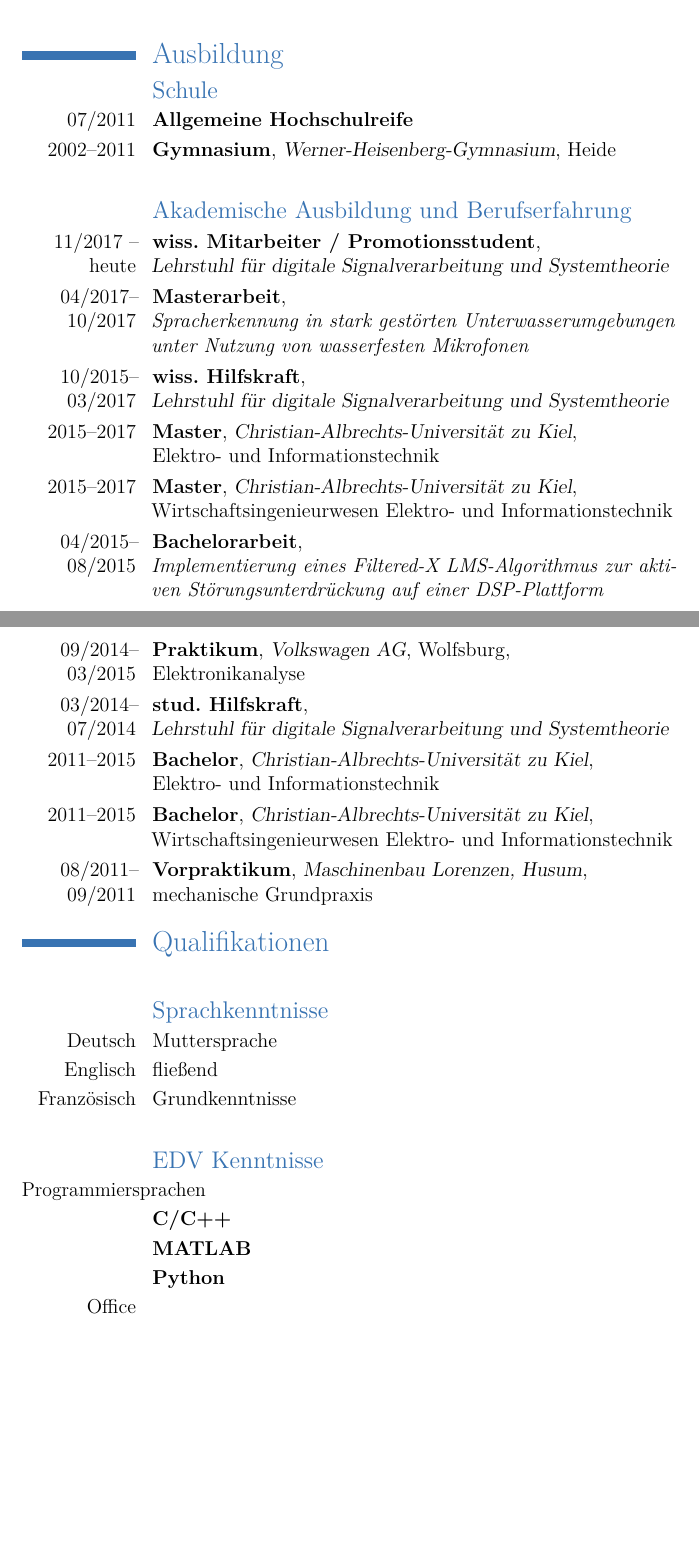
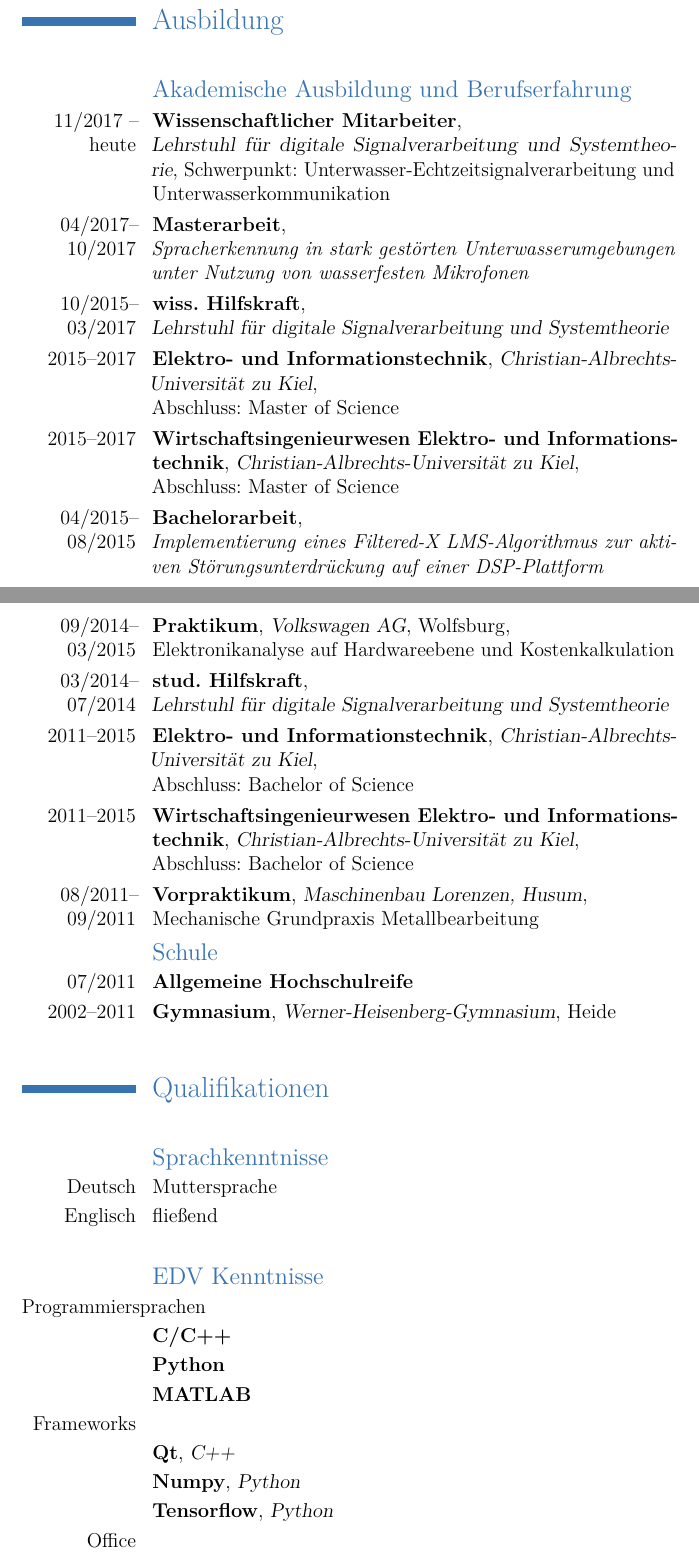
Before and after one commit to OweWi/CV, a LaTeX CV (Owe_Wisch_Lebenslauf.tex): two parts of pages 1 and 2 of 3, joined at a grey line, cut so that both start at the same text, the shorter picture padded with empty space. Compiled offline with pdfLaTeX.

Commit message:
Clean up and some clarifications.

```diff
--- a/Owe_Wisch_Lebenslauf.tex
+++ b/Owe_Wisch_Lebenslauf.tex
@@ -34,27 +34,25 @@
 
 %%
 \section{Ausbildung}
+\cvline{}{}{}
+\subsection{Akademische Ausbildung und Berufserfahrung}
+\cventry{11/2017 -- heute}{Wissenschaftlicher Mitarbeiter}{\newline Lehrstuhl für digitale Signalverarbeitung und Systemtheorie}{Schwerpunkt: Unterwasser-Echtzeitsignalverarbeitung und Unterwasserkommunikation}{}{}
+\cventry{04/2017--10/2017}{Masterarbeit}{\newline \textit{Spracherkennung in stark gestörten Unterwasserumgebungen unter Nutzung von wasserfesten Mikrofonen} }{}{}{}
+\cventry{10/2015--03/2017}{wiss. Hilfskraft}{\newline Lehrstuhl für digitale Signalverarbeitung und Systemtheorie}{}{}{}
+\cventry{2015--2017}{Elektro- und Informationstechnik}{Christian-Albrechts-Universität zu Kiel}{ \newline Abschluss: Master of Science}{}{}
+\cventry{2015--2017}{Wirtschaftsingenieurwesen Elektro- und Informationstechnik}{Christian-Albrechts-Universität zu Kiel}{\newline Abschluss: Master of Science}{}{}{}
+\cventry{04/2015--08/2015}{Bachelorarbeit}{\newline \textit{Implementierung eines Filtered-X LMS-Algorithmus
+zur aktiven Störungsunterdrückung auf einer
+DSP-Plattform}}{}{}{}
+\cventry{09/2014--03/2015}{Praktikum}{Volkswagen AG}{Wolfsburg}{\newline Elektronikanalyse auf Hardwareebene und Kostenkalkulation}{}{}
+\cventry{03/2014--07/2014}{stud. Hilfskraft}{\newline Lehrstuhl für digitale Signalverarbeitung und Systemtheorie}{}{}{}
+\cventry{2011--2015}{Elektro- und Informationstechnik}{Christian-Albrechts-Universität zu Kiel}{\newline Abschluss: Bachelor of Science}{}{}
+\cventry{2011--2015}{Wirtschaftsingenieurwesen Elektro- und Informationstechnik}{Christian-Albrechts-Universität zu Kiel}{\newline Abschluss: Bachelor of Science}{}{}
+\cventry{08/2011--09/2011}{Vorpraktikum}{Maschinenbau Lorenzen, Husum}{\newline Mechanische Grundpraxis Metallbearbeitung}{}{}
 \subsection{Schule}
 \cventry{07/2011}{Allgemeine Hochschulreife}{}{}{}{}
 \cventry{2002--2011}{Gymnasium}{Werner-Heisenberg-Gymnasium}{Heide}{}{}
 \cvline{}{}{}
-
-\subsection{Akademische Ausbildung und Berufserfahrung}
-\cventry{11/2017 -- heute}{wiss. Mitarbeiter / Promotionsstudent}{\newline Lehrstuhl für digitale Signalverarbeitung und Systemtheorie}{}{}{}
-\cventry{04/2017--10/2017}{Masterarbeit}{\newline \textit{Spracherkennung in stark gestörten Unterwasserumgebungen unter Nutzung von wasserfesten Mikrofonen} }{}{}{}
-\cventry{10/2015--03/2017}{wiss. Hilfskraft}{\newline Lehrstuhl für digitale Signalverarbeitung und Systemtheorie}{}{}{}
-\cventry{2015--2017}{Master}{Christian-Albrechts-Universität zu Kiel}{ \newline Elektro- und Informationstechnik}{}{}
-\cventry{2015--2017}{Master}{Christian-Albrechts-Universität zu Kiel}{\newline Wirtschaftsingenieurwesen Elektro- und Informationstechnik}{}{}{}
-\cventry{04/2015--08/2015}{Bachelorarbeit}{\newline \textit{Implementierung eines Filtered-X LMS-Algorithmus
-zur aktiven Störungsunterdrückung auf einer
-DSP-Plattform}}{}{}{}
-\cventry{09/2014--03/2015}{Praktikum}{Volkswagen AG}{Wolfsburg}{\newline Elektronikanalyse}{}{}
-\cventry{03/2014--07/2014}{stud. Hilfskraft}{\newline Lehrstuhl für digitale Signalverarbeitung und Systemtheorie}{}{}{}
-\cventry{2011--2015}{Bachelor}{Christian-Albrechts-Universität zu Kiel}{\newline Elektro- und Informationstechnik}{}{}
-\cventry{2011--2015}{Bachelor}{Christian-Albrechts-Universität zu Kiel}{\newline Wirtschaftsingenieurwesen Elektro- und Informationstechnik}{}{}
-\cventry{08/2011--09/2011}{Vorpraktikum}{Maschinenbau Lorenzen, Husum}{\newline mechanische Grundpraxis}{}{}
-
-
 %%
 \section{Qualifikationen}
 \cvline{}{}{}
@@ -62,21 +60,24 @@ DSP-Plattform}}{}{}{}
 \subsection{Sprachkenntnisse}
 \cvlanguage{Deutsch}{Muttersprache}{}{}
 \cvlanguage{Englisch}{fließend}{}{}
-\cvlanguage{Französisch}{Grundkenntnisse}{}{}
 \cvline{}{}{}
 
 \subsection{EDV Kenntnisse}
 \cventry{Programmiersprachen}{}{}{}{}{}
 \cventry{}{C/C++}{}{}{}{}
+\cventry{}{Python}{}{}{}{}
 \cventry{}{MATLAB}{}{}{}{}
-\cventry{}{Python}{}{}{}{}
+\cventry{Frameworks}{}{}{}{}{}
+\cventry{}{Qt}{C++}{}{}{}
+\cventry{}{Numpy}{Python}{}{}{}
+\cventry{}{Tensorflow}{Python}{}{}{}
 \cventry{Office}{}{}{}{}{}
 \cventry{}{Word}{}{}{}{}
 \cventry{}{Excel}{}{}{}{}
 \cventry{}{Powerpoint}{}{}{}{}
-\cventry{}{LaTeX}{}{}{}{}
+\cventry{}{CorelDraw}{}{}{}{}
+\cventry{}{\LaTeX}{}{}{}{}
 \cventry{CAD}{}{}{}{}{}
 \cventry{}{Autodesk Fusion 360}{}{}{}{}
 \cventry{}{KiCAD}{}{}{}{}
 
-\newpage
```
Also changed, not shown: Owe_Wisch_Lebenslauf.tex (6 more changed lines).
